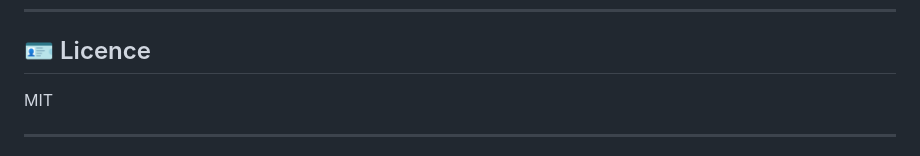
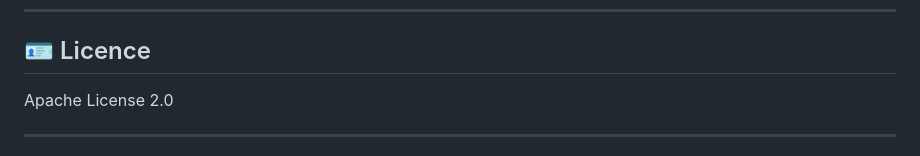
Before and after one commit to MedCy1/CellForge, a Markdown page: README.md, the part around the change. Drawn GitHub-style.

```diff
--- a/README.md
+++ b/README.md
@@ -125,7 +125,7 @@ Ce projet est open-source, toute contribution est la bienvenue !
 
 ## 🪪 Licence
 
-MIT
+Apache License 2.0
 
 ---
 
```
